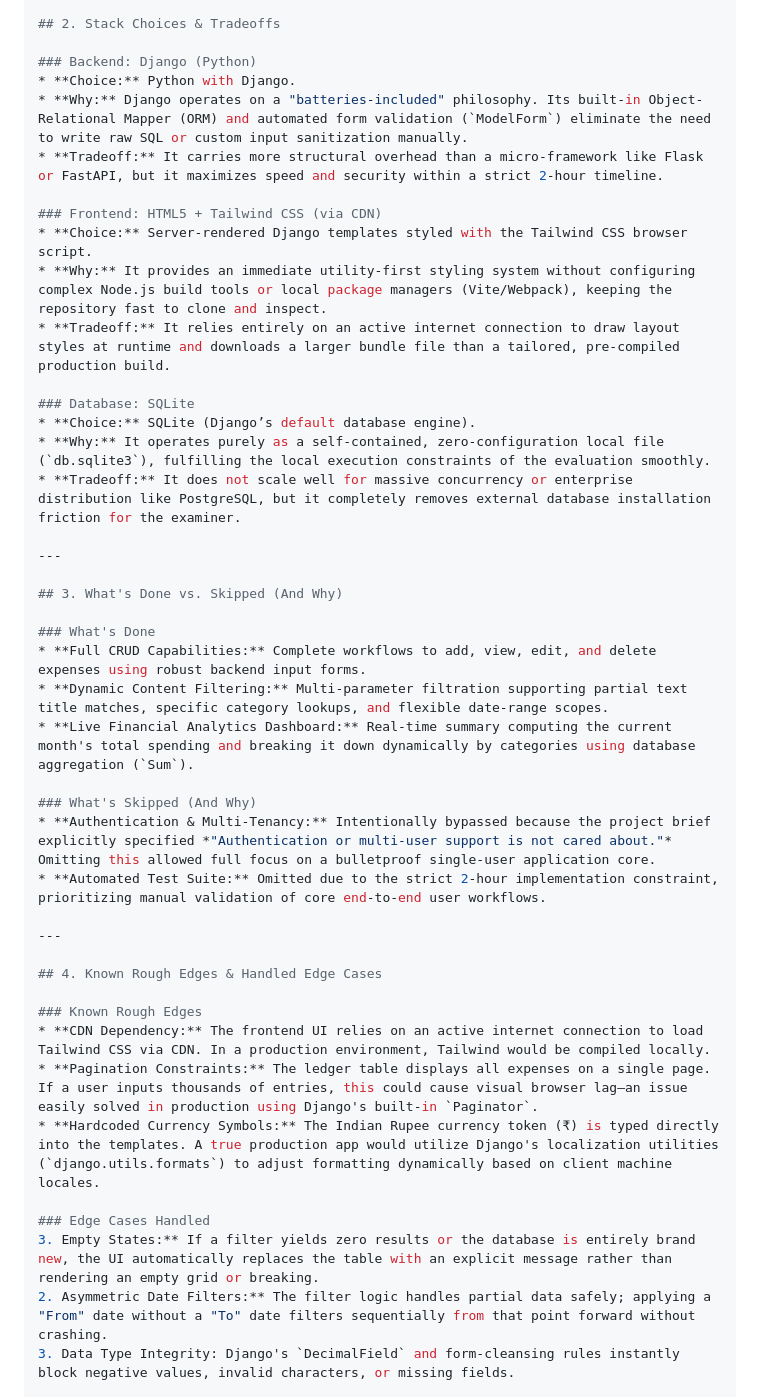
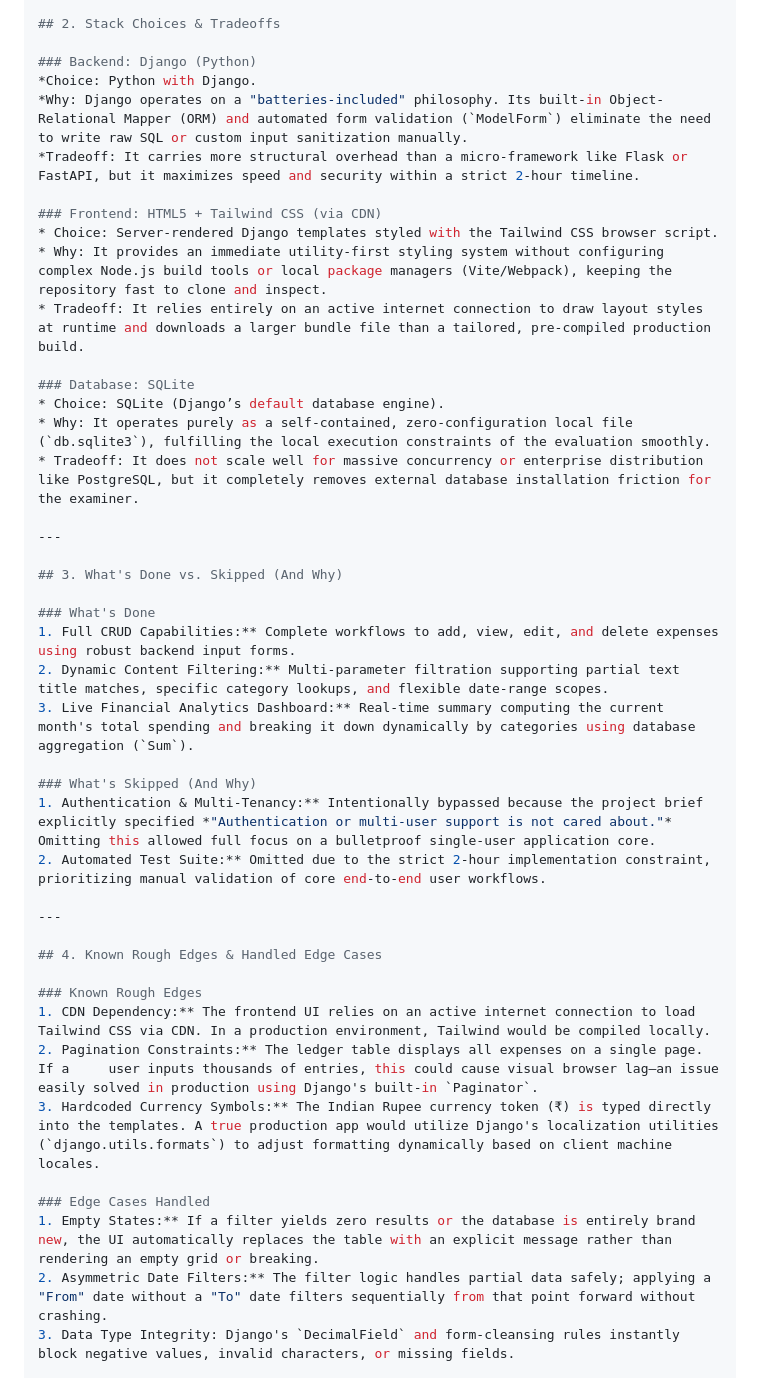
Before and after one commit to Akash6870/riafy-expense-tracker, a Markdown page: README.md, the part around the change. Drawn GitHub-style.

```diff
--- a/README.md
+++ b/README.md
@@ -32,43 +32,43 @@ python manage.py runserver
 ## 2. Stack Choices & Tradeoffs
 
 ### Backend: Django (Python)
-* **Choice:** Python with Django.
-* **Why:** Django operates on a "batteries-included" philosophy. Its built-in Object-Relational Mapper (ORM) and automated form validation (`ModelForm`) eliminate the need to write raw SQL or custom input sanitization manually.
-* **Tradeoff:** It carries more structural overhead than a micro-framework like Flask or FastAPI, but it maximizes speed and security within a strict 2-hour timeline.
+*Choice: Python with Django.
+*Why: Django operates on a "batteries-included" philosophy. Its built-in Object-Relational Mapper (ORM) and automated form validation (`ModelForm`) eliminate the need to write raw SQL or custom input sanitization manually.
+*Tradeoff: It carries more structural overhead than a micro-framework like Flask or FastAPI, but it maximizes speed and security within a strict 2-hour timeline.
 
 ### Frontend: HTML5 + Tailwind CSS (via CDN)
-* **Choice:** Server-rendered Django templates styled with the Tailwind CSS browser script.
-* **Why:** It provides an immediate utility-first styling system without configuring complex Node.js build tools or local package managers (Vite/Webpack), keeping the repository fast to clone and inspect.
-* **Tradeoff:** It relies entirely on an active internet connection to draw layout styles at runtime and downloads a larger bundle file than a tailored, pre-compiled production build.
+* Choice: Server-rendered Django templates styled with the Tailwind CSS browser script.
+* Why: It provides an immediate utility-first styling system without configuring complex Node.js build tools or local package managers (Vite/Webpack), keeping the repository fast to clone and inspect.
+* Tradeoff: It relies entirely on an active internet connection to draw layout styles at runtime and downloads a larger bundle file than a tailored, pre-compiled production build.
 
 ### Database: SQLite
-* **Choice:** SQLite (Django’s default database engine).
-* **Why:** It operates purely as a self-contained, zero-configuration local file (`db.sqlite3`), fulfilling the local execution constraints of the evaluation smoothly.
-* **Tradeoff:** It does not scale well for massive concurrency or enterprise distribution like PostgreSQL, but it completely removes external database installation friction for the examiner.
+* Choice: SQLite (Django’s default database engine).
+* Why: It operates purely as a self-contained, zero-configuration local file (`db.sqlite3`), fulfilling the local execution constraints of the evaluation smoothly.
+* Tradeoff: It does not scale well for massive concurrency or enterprise distribution like PostgreSQL, but it completely removes external database installation friction for the examiner.
 
 ---
 
 ## 3. What's Done vs. Skipped (And Why)
 
 ### What's Done
-* **Full CRUD Capabilities:** Complete workflows to add, view, edit, and delete expenses using robust backend input forms.
-* **Dynamic Content Filtering:** Multi-parameter filtration supporting partial text title matches, specific category lookups, and flexible date-range scopes.
-* **Live Financial Analytics Dashboard:** Real-time summary computing the current month's total spending and breaking it down dynamically by categories using database aggregation (`Sum`).
+1. Full CRUD Capabilities:** Complete workflows to add, view, edit, and delete expenses using robust backend input forms.
+2. Dynamic Content Filtering:** Multi-parameter filtration supporting partial text title matches, specific category lookups, and flexible date-range scopes.
+3. Live Financial Analytics Dashboard:** Real-time summary computing the current month's total spending and breaking it down dynamically by categories using database aggregation (`Sum`).
 
 ### What's Skipped (And Why)
-* **Authentication & Multi-Tenancy:** Intentionally bypassed because the project brief explicitly specified *"Authentication or multi-user support is not cared about."* Omitting this allowed full focus on a bulletproof single-user application core.
-* **Automated Test Suite:** Omitted due to the strict 2-hour implementation constraint, prioritizing manual validation of core end-to-end user workflows.
+1. Authentication & Multi-Tenancy:** Intentionally bypassed because the project brief explicitly specified *"Authentication or multi-user support is not cared about."* Omitting this allowed full focus on a bulletproof single-user application core.
+2. Automated Test Suite:** Omitted due to the strict 2-hour implementation constraint, prioritizing manual validation of core end-to-end user workflows.
 
 ---
 
 ## 4. Known Rough Edges & Handled Edge Cases
 
 ### Known Rough Edges
-* **CDN Dependency:** The frontend UI relies on an active internet connection to load Tailwind CSS via CDN. In a production environment, Tailwind would be compiled locally.
-* **Pagination Constraints:** The ledger table displays all expenses on a single page. If a user inputs thousands of entries, this could cause visual browser lag—an issue easily solved in production using Django's built-in `Paginator`.
-* **Hardcoded Currency Symbols:** The Indian Rupee currency token (₹) is typed directly into the templates. A true production app would utilize Django's localization utilities (`django.utils.formats`) to adjust formatting dynamically based on client machine locales.
+1. CDN Dependency:** The frontend UI relies on an active internet connection to load Tailwind CSS via CDN. In a production environment, Tailwind would be compiled locally.
+2. Pagination Constraints:** The ledger table displays all expenses on a single page. If a     user inputs thousands of entries, this could cause visual browser lag—an issue easily solved in production using Django's built-in `Paginator`.
+3. Hardcoded Currency Symbols:** The Indian Rupee currency token (₹) is typed directly into the templates. A true production app would utilize Django's localization utilities (`django.utils.formats`) to adjust formatting dynamically based on client machine locales.
 
 ### Edge Cases Handled
-3. Empty States:** If a filter yields zero results or the database is entirely brand new, the UI automatically replaces the table with an explicit message rather than rendering an empty grid or breaking.
+1. Empty States:** If a filter yields zero results or the database is entirely brand new, the UI automatically replaces the table with an explicit message rather than rendering an empty grid or breaking.
 2. Asymmetric Date Filters:** The filter logic handles partial data safely; applying a "From" date without a "To" date filters sequentially from that point forward without crashing.
 3. Data Type Integrity: Django's `DecimalField` and form-cleansing rules instantly block negative values, invalid characters, or missing fields.
```
